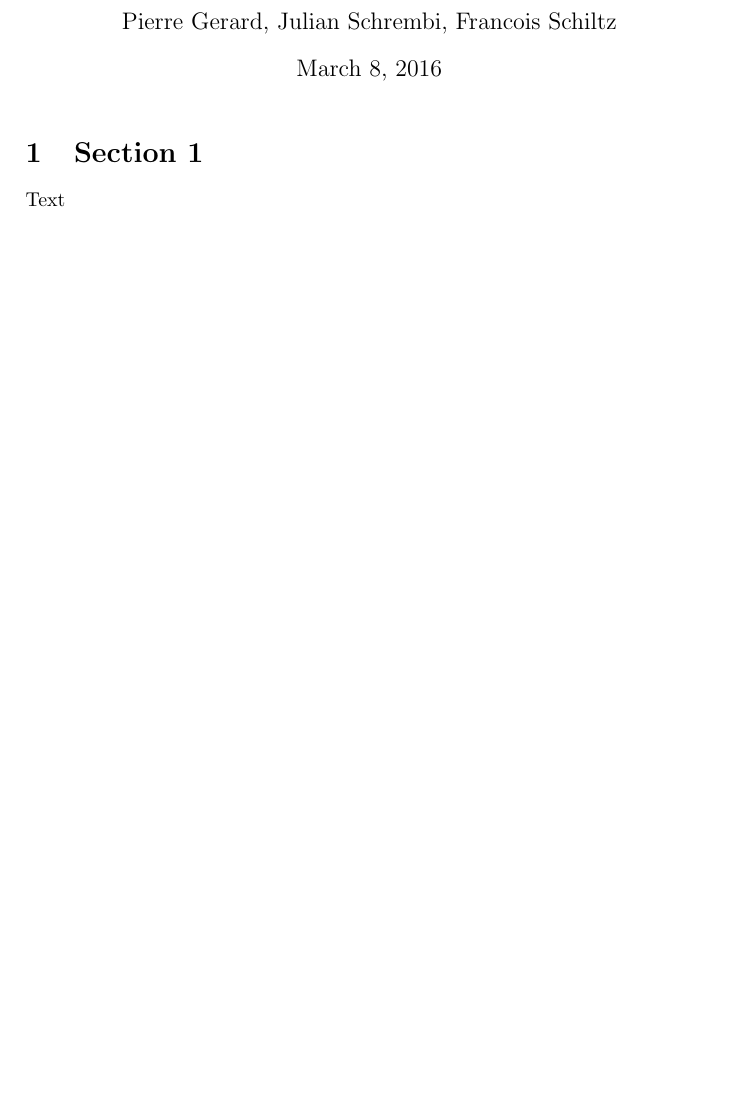
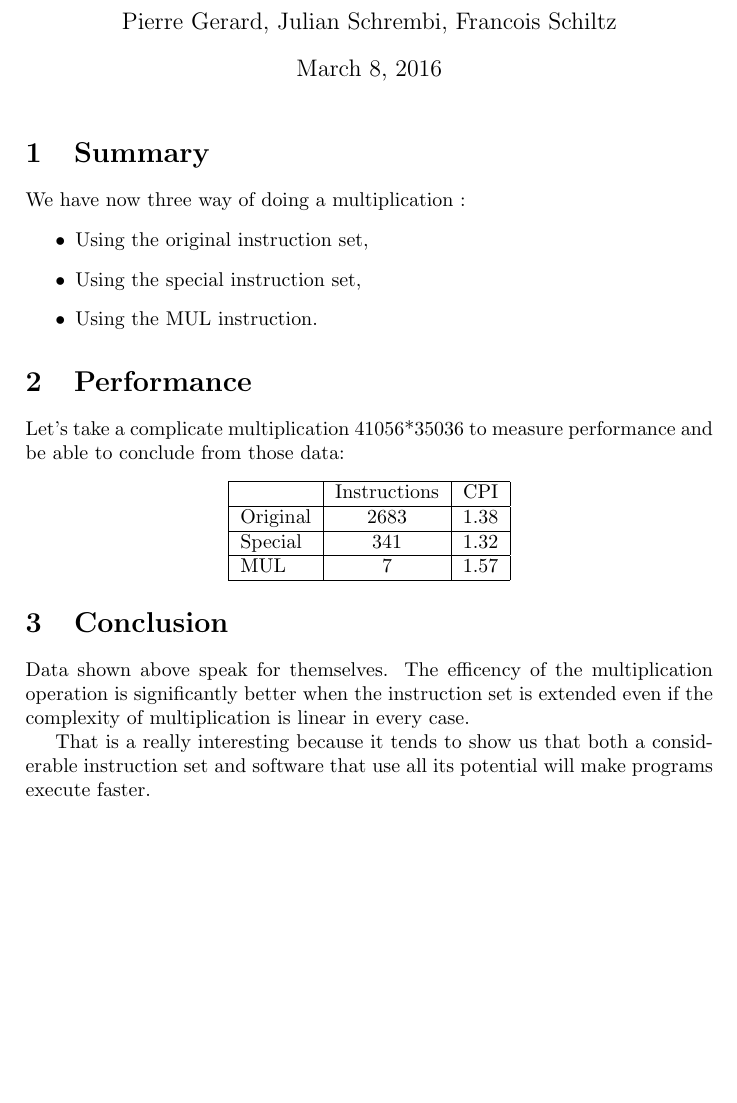
Before and after one commit to PierreGe/microprocessor-architecture, a LaTeX document (3/q3-4.tex): part of the page, cut so that both start at the same text, the shorter picture padded with empty space. Compiled offline with pdfLaTeX.

Commit message:
[add] tex and pdf

```diff
--- a/3/q3-4.tex
+++ b/3/q3-4.tex
@@ -12,8 +12,33 @@
 \begin{document}
 \maketitle
 
-\section{Section 1}
+\section{Summary}
 
-Text
+We have now three way of doing a multiplication :
+\begin{itemize}
+	\item Using the original instruction set,
+	\item Using the special instruction set,
+	\item Using the MUL instruction.
+\end{itemize}
+
+\section{Performance}
+
+Let's take a complicate multiplication 41056*35036 to measure performance and be able to conclude from those data:
+
+\begin{center}
+  \begin{tabular}{ | l | c | r |}
+    \hline
+     & Instructions & CPI \\ \hline
+    Original & 2683 & 1.38 \\ \hline
+    Special & 341 & 1.32 \\ \hline
+    MUL & 7 & 1.57 \\
+    \hline
+  \end{tabular}
+\end{center}
+
+\section{Conclusion}
+Data shown above speak for themselves. The efficency of the multiplication operation is significantly better when the instruction set is extended even if the complexity of multiplication is linear in every case.
+
+That is a really interesting because it tends to show us that both a considerable instruction set and software that use all its potential will make programs execute faster.
 
 \end{document}
```
Also changed, not shown: 3/q3-4.pdf (added).
